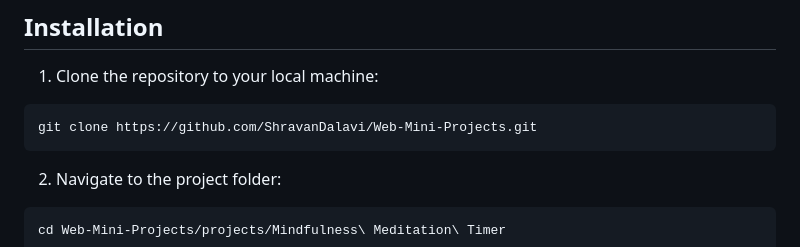
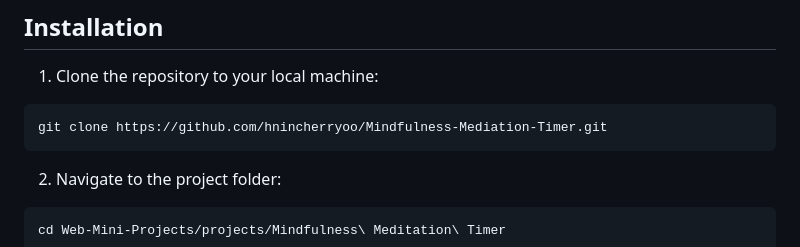
Before and after one commit to hnincherryoo/Mindfulness-Meditation-Timer, a Markdown page: README.md, the part around the change. GitHub-like rendering.

````diff
--- a/README.md
+++ b/README.md
@@ -18,7 +18,7 @@ Audio Feedback: Plays a bell sound when the session ends to signal completion.
 ## Installation
 1. Clone the repository to your local machine:
 ```bash
-git clone https://github.com/ShravanDalavi/Web-Mini-Projects.git
+git clone https://github.com/hnincherryoo/Mindfulness-Mediation-Timer.git
 ```
 2. Navigate to the project folder:
 ```bash
````
